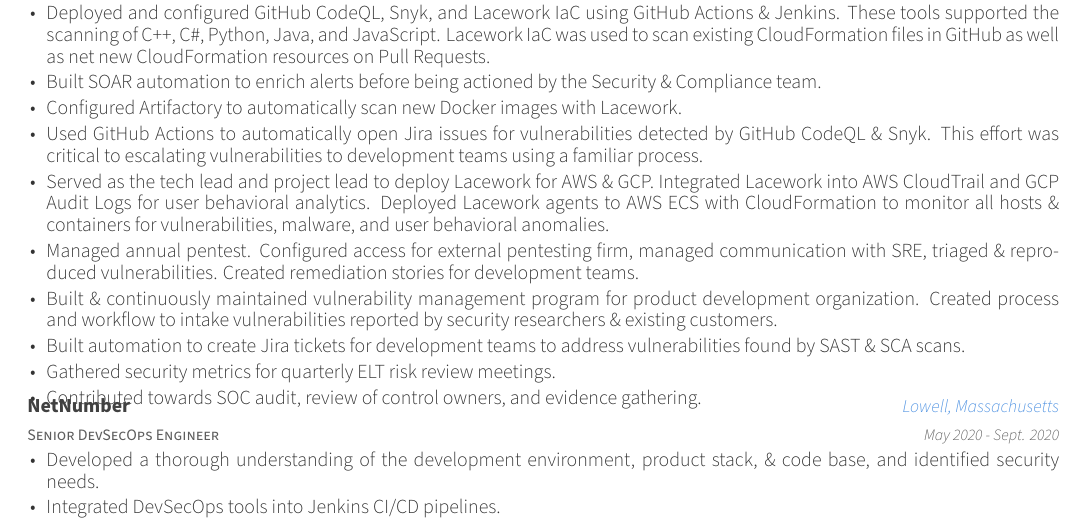
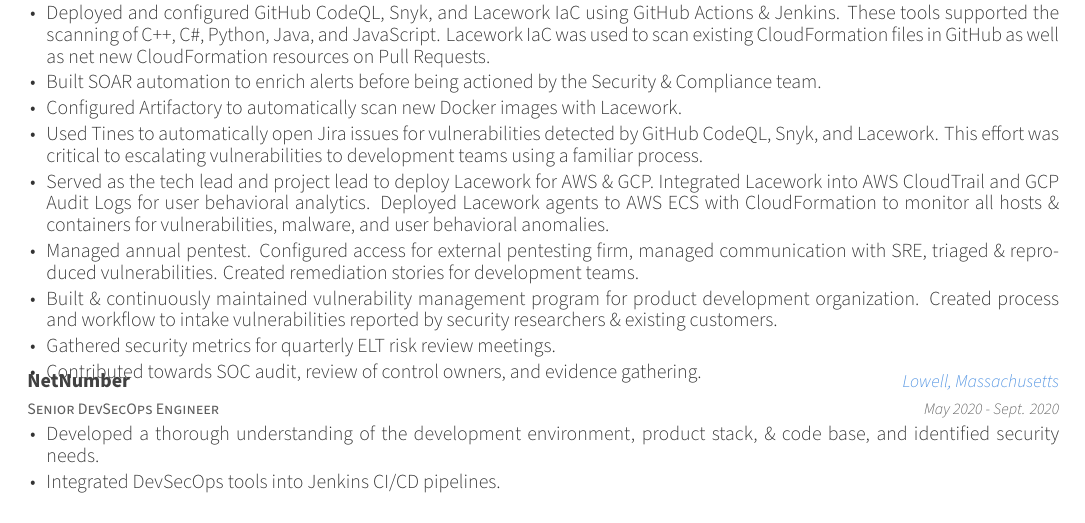
Before and after one commit to zchryr/resume, a LaTeX CV (resume.tex, which reads resume/experience.tex): part of page 1 of 2, cut so that both start at the same text. Compiled offline with XeLaTeX.

Commit message:
Removed redundancy.

```diff
--- a/resume/experience.tex
+++ b/resume/experience.tex
@@ -27,7 +27,7 @@
           Configured Artifactory to automatically scan new Docker images with Lacework.
         }
         \item {
-          Used GitHub Actions to automatically open Jira issues for vulnerabilities detected by GitHub CodeQL \& Snyk. This effort was critical to escalating vulnerabilities to development teams using a familiar process.
+          Used Tines to automatically open Jira issues for vulnerabilities detected by GitHub CodeQL, Snyk, and Lacework. This effort was critical to escalating vulnerabilities to development teams using a familiar process.
         }
         \item {
           Served as the tech lead and project lead to deploy Lacework for AWS \& GCP. Integrated Lacework into AWS CloudTrail and GCP Audit Logs for user behavioral analytics. Deployed Lacework agents to AWS ECS with CloudFormation to monitor all hosts \& containers for vulnerabilities, malware, and user behavioral anomalies.
@@ -37,9 +37,6 @@
         }
         \item {
           Built \& continuously maintained vulnerability management program for product development organization. Created process and workflow to intake vulnerabilities reported by security researchers \& existing customers.
-        }
-        \item {
-          Built automation to create Jira tickets for development teams to address vulnerabilities found by SAST \& SCA scans.
         }
         \item {
           Gathered security metrics for quarterly ELT risk review meetings.
```
